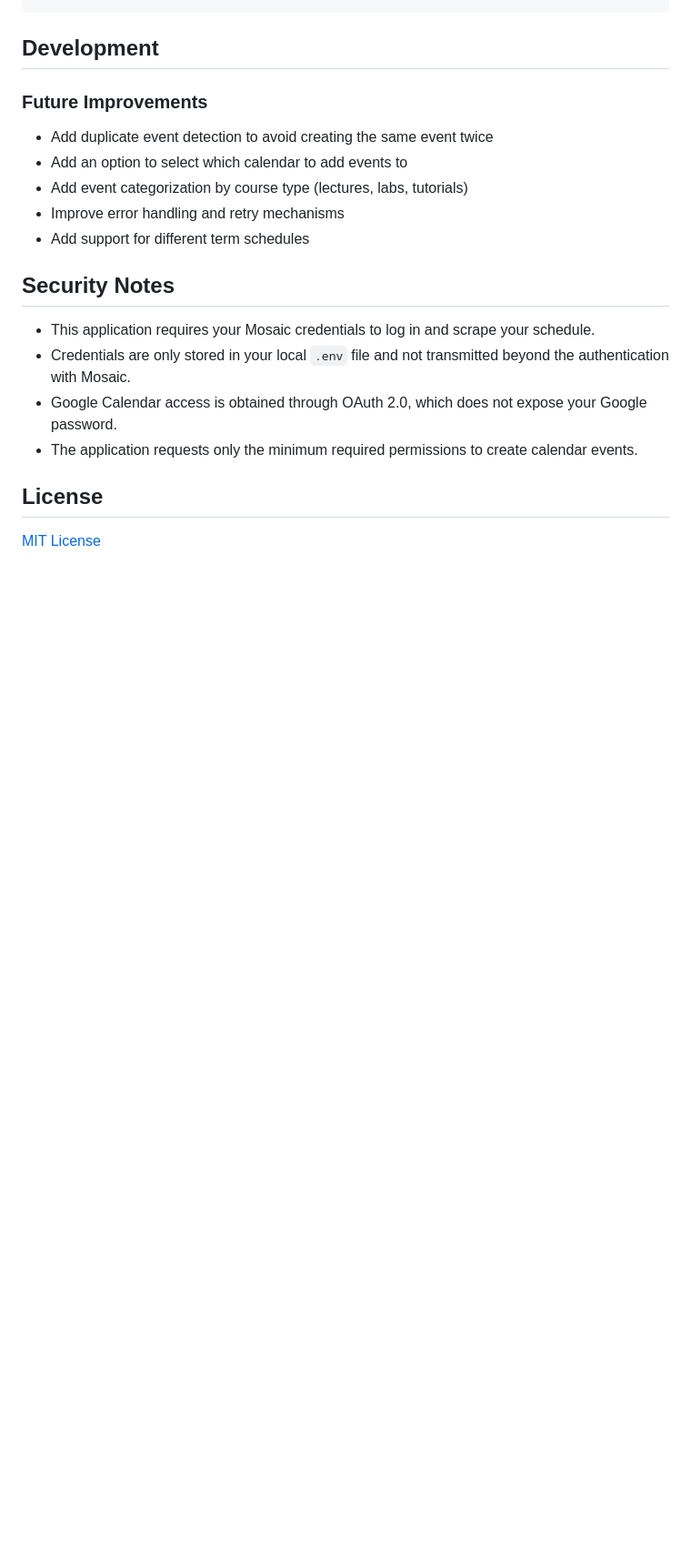
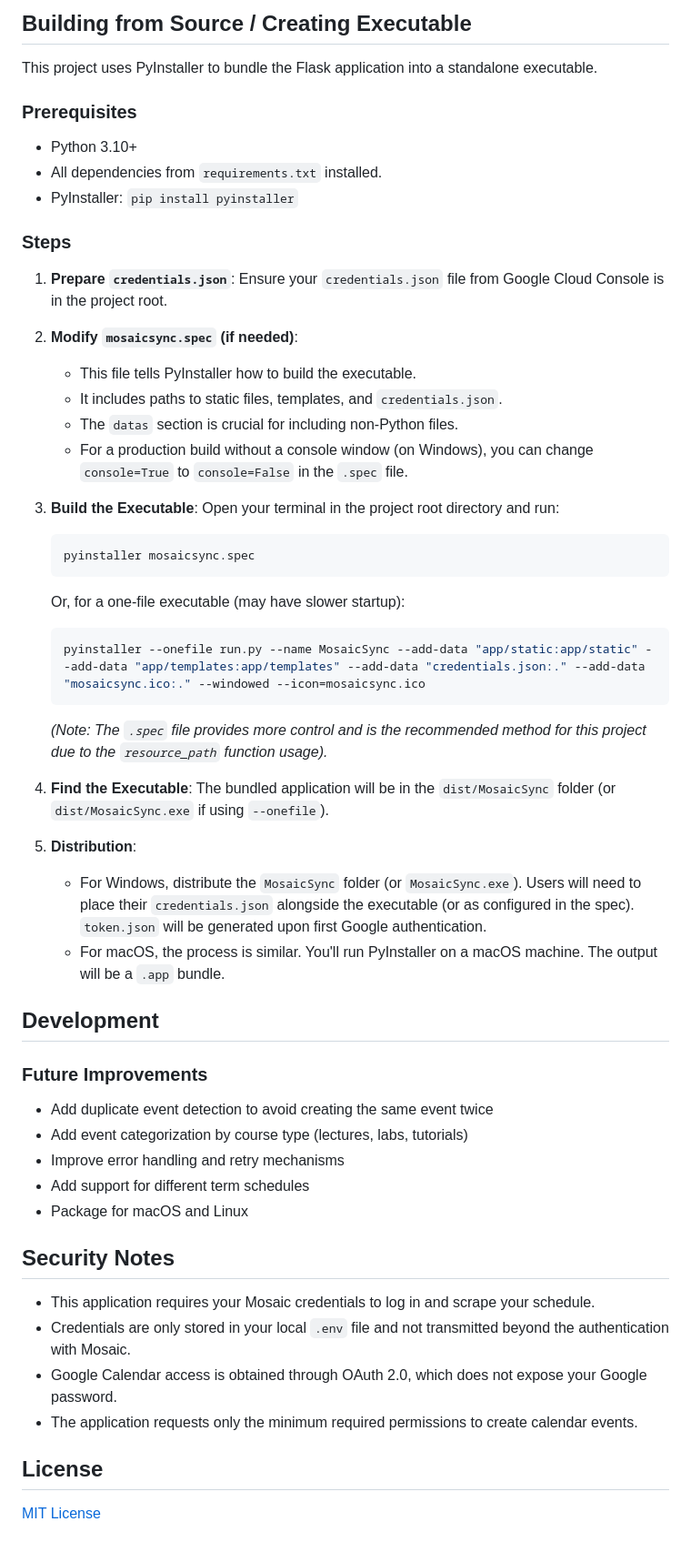
Before and after one commit to nicholasching/MosaicSync, a Markdown page: README.md, the part around the change printed below. Shown: that part at 91% size. Rendered like a GitHub page; blank space fills up the shorter version.

````diff
--- a/README.md
+++ b/README.md
@@ -99,14 +119,50 @@ A web application that scrapes your McMaster University course schedule from Mos
 ```
+
+## Building from Source / Creating Executable
+
+This project uses PyInstaller to bundle the Flask application into a standalone executable.
+
+### Prerequisites
+
+- Python 3.10+
+- All dependencies from `requirements.txt` installed.
+- PyInstaller: `pip install pyinstaller`
+
+### Steps
+
+1.  **Prepare `credentials.json`**: Ensure your `credentials.json` file from Google Cloud Console is in the project root.
+2.  **Modify `mosaicsync.spec` (if needed)**:
+    *   This file tells PyInstaller how to build the executable.
+    *   It includes paths to static files, templates, and `credentials.json`.
+    *   The `datas` section is crucial for including non-Python files.
+    *   For a production build without a console window (on Windows), you can change `console=True` to `console=False` in the `.spec` file.
+3.  **Build the Executable**:
+    Open your terminal in the project root directory and run:
+    ```bash
+    pyinstaller mosaicsync.spec
+    ```
+    Or, for a one-file executable (may have slower startup):
+    ```bash
+    pyinstaller --onefile run.py --name MosaicSync --add-data "app/static:app/static" --add-data "app/templates:app/templates" --add-data "credentials.json:." --add-data "mosaicsync.ico:." --windowed --icon=mosaicsync.ico
+    ```
+    *(Note: The `.spec` file provides more control and is the recommended method for this project due to the `resource_path` function usage).*
+
+4.  **Find the Executable**:
+    The bundled application will be in the `dist/MosaicSync` folder (or `dist/MosaicSync.exe` if using `--onefile`).
+
+5.  **Distribution**:
+    *   For Windows, distribute the `MosaicSync` folder (or `MosaicSync.exe`). Users will need to place their `credentials.json` alongside the executable (or as configured in the spec). `token.json` will be generated upon first Google authentication.
+    *   For macOS, the process is similar. You'll run PyInstaller on a macOS machine. The output will be a `.app` bundle.
 
 ## Development
 
 ### Future Improvements
 
 - Add duplicate event detection to avoid creating the same event twice
-- Add an option to select which calendar to add events to
 - Add event categorization by course type (lectures, labs, tutorials)
 - Improve error handling and retry mechanisms
 - Add support for different term schedules
+- Package for macOS and Linux
 
 ## Security Notes
 
````
Also changed, not shown: other parts of README.md (+32 -12 lines).
